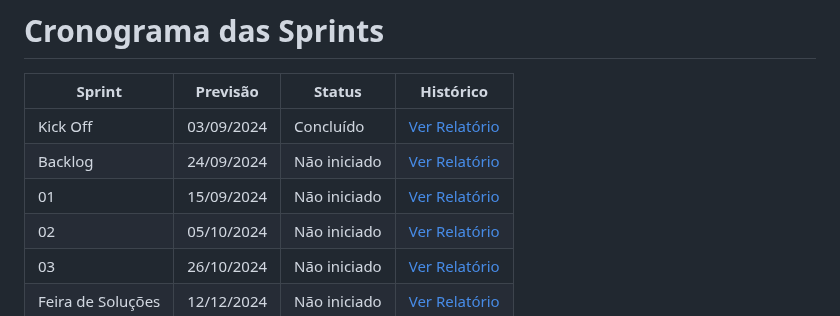
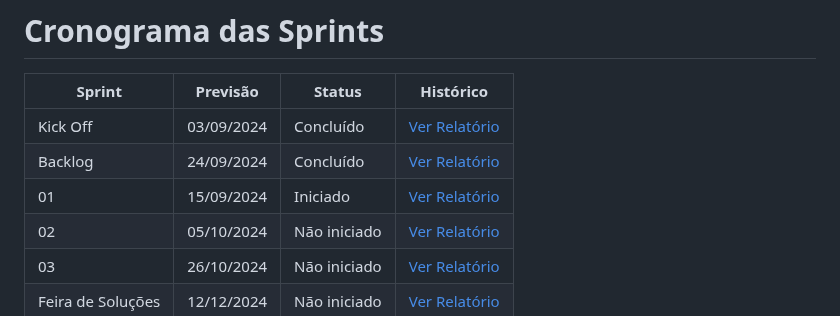
Before and after one commit to felipercha/Api3, a Markdown page: README.md, the part around the change. GitHub-like rendering.

```diff
--- a/README.md
+++ b/README.md
@@ -45,8 +45,8 @@ Espera-se que o modelo matemático determine as rotas mais rápidas e econômica
 Sprint | Previsão | Status| Histórico|
 |------|--------|------|--------|
 |Kick Off | 03/09/2024 | Concluído | [Ver Relatório](https://fatecspgov.sharepoint.com/:p:/r/sites/Section_PLG003.A994.M.074.146.20242/_layouts/15/Doc2.aspx?action=edit&sourcedoc=%7B7d0d082f-2c7f-4b99-8202-15ceb8cec60e%7D&wdOrigin=TEAMS-WEB.teamsSdk_ns.rwc&wdExp=TEAMS-TREATMENT&wdhostclicktime=1726577626422&web=1) |
-|Backlog| 24/09/2024 | Não iniciado | [Ver Relatório]()|
-|01| 15/09/2024| Não iniciado |[Ver Relatório]() |
+|Backlog| 24/09/2024 | Concluído| [Ver Relatório]()|
+|01| 15/09/2024|  Iniciado |[Ver Relatório]() |
 |02| 05/10/2024| Não iniciado |[Ver Relatório]() |
 |03| 26/10/2024 | Não iniciado |[Ver Relatório]()  |
 |Feira de Soluções| 12/12/2024 | Não iniciado |[Ver Relatório]()  |
```
